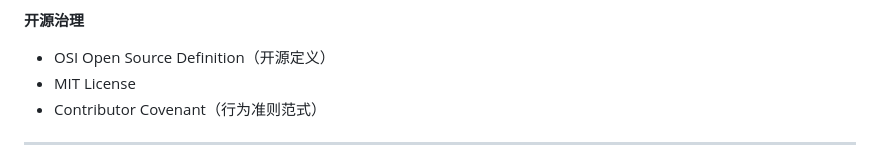
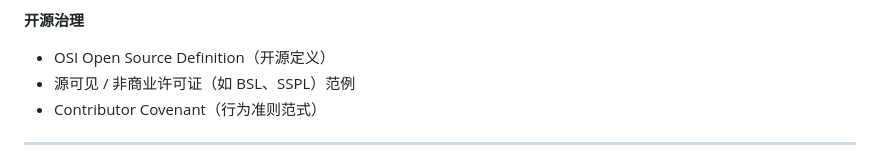
Before and after one commit to yushichadao/AutoChat, a Markdown page: LEGAL.md, the part around the change. GitHub-like rendering.

```diff
--- a/LEGAL.md
+++ b/LEGAL.md
@@ -392,7 +392,7 @@
 **开源治理**
 
 - OSI Open Source Definition（开源定义）
-- MIT License
+- 源可见 / 非商业许可证（如 BSL、SSPL）范例
 - Contributor Covenant（行为准则范式）
 
 ---
```
Also changed, not shown: README.md (+2 -2 lines).
